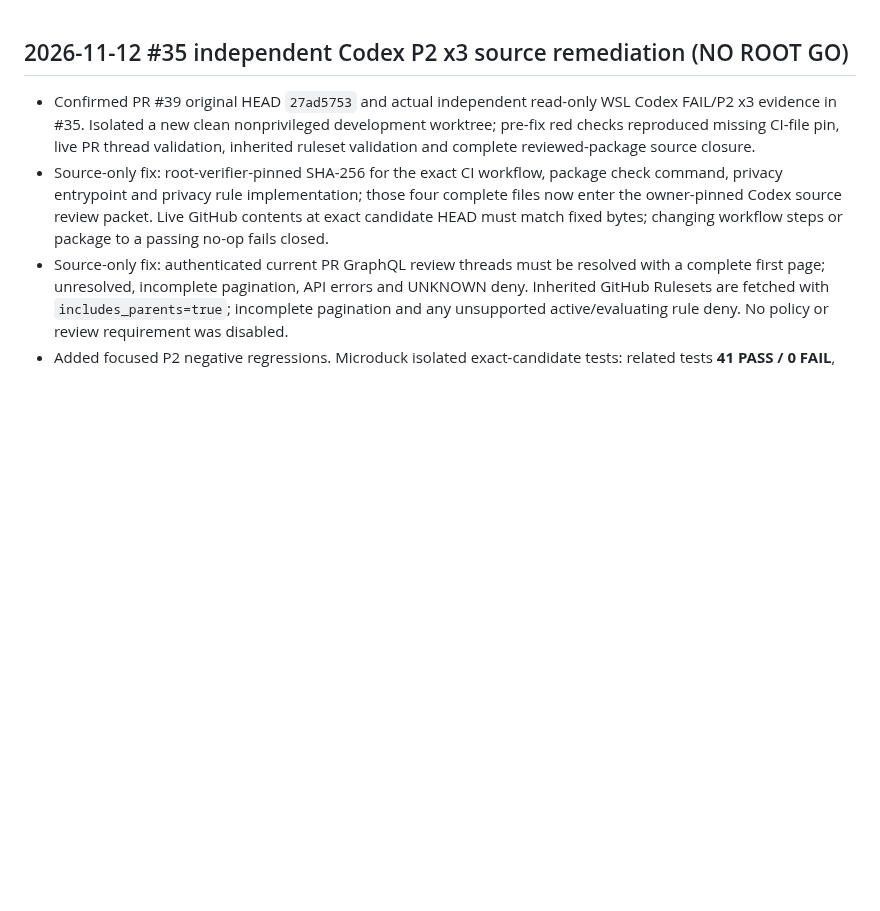
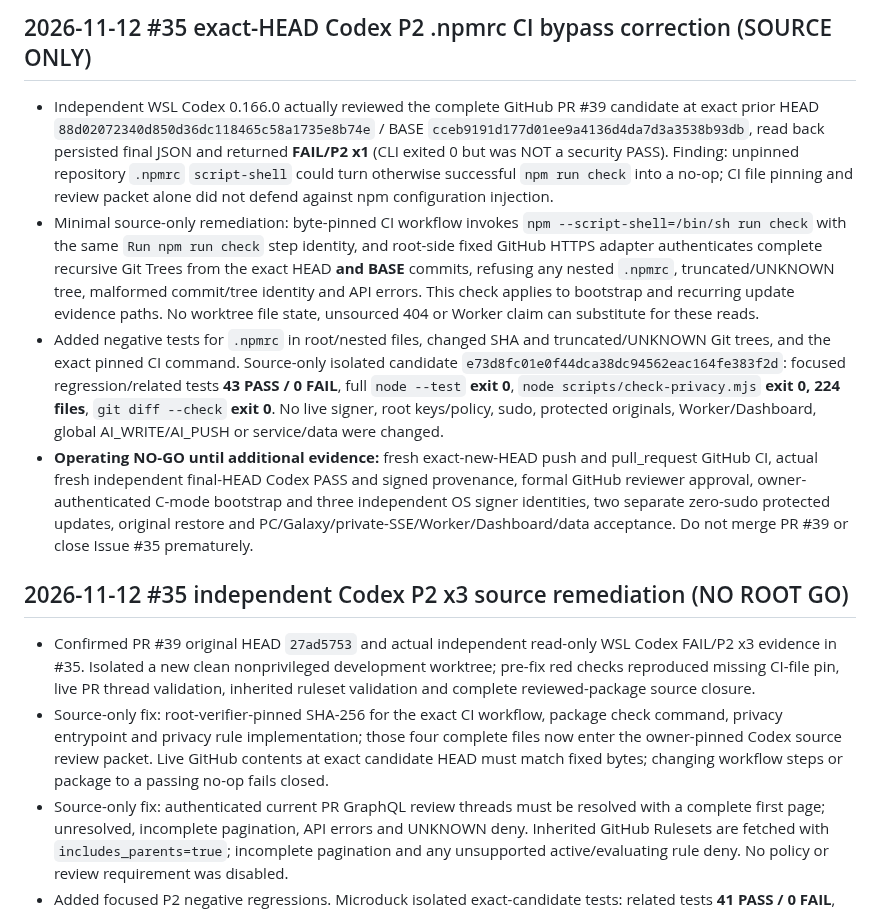
Before and after one commit to al-hub/mcp-dev-hub, a Markdown page: docs/STATUS.md, the part around the change. Drawn GitHub-style; blank space fills up the shorter version.

Commit message:
docs(#35): record independent npmrc P2 and fail-closed fix

```diff
--- a/docs/STATUS.md
+++ b/docs/STATUS.md
@@ -1,3 +1,10 @@
+## 2026-11-12 #35 exact-HEAD Codex P2 .npmrc CI bypass correction (SOURCE ONLY)
+
+- Independent WSL Codex 0.166.0 actually reviewed the complete GitHub PR #39 candidate at exact prior HEAD `88d02072340d850d36dc118465c58a1735e8b74e` / BASE `cceb9191d177d01ee9a4136d4da7d3a3538b93db`, read back persisted final JSON and returned **FAIL/P2 x1** (CLI exited 0 but was NOT a security PASS). Finding: unpinned repository `.npmrc` `script-shell` could turn otherwise successful `npm run check` into a no-op; CI file pinning and review packet alone did not defend against npm configuration injection.
+- Minimal source-only remediation: byte-pinned CI workflow invokes `npm --script-shell=/bin/sh run check` with the same `Run npm run check` step identity, and root-side fixed GitHub HTTPS adapter authenticates complete recursive Git Trees from the exact HEAD **and BASE** commits, refusing any nested `.npmrc`, truncated/UNKNOWN tree, malformed commit/tree identity and API errors. This check applies to bootstrap and recurring update evidence paths. No worktree file state, unsourced 404 or Worker claim can substitute for these reads.
+- Added negative tests for `.npmrc` in root/nested files, changed SHA and truncated/UNKNOWN Git trees, and the exact pinned CI command. Source-only isolated candidate `e73d8fc01e0f44dca38dc94562eac164fe383f2d`: focused regression/related tests **43 PASS / 0 FAIL**, full `node --test` **exit 0**, `node scripts/check-privacy.mjs` **exit 0, 224 files**, `git diff --check` **exit 0**. No live signer, root keys/policy, sudo, protected originals, Worker/Dashboard, global AI_WRITE/AI_PUSH or service/data were changed.
+- **Operating NO-GO until additional evidence:** fresh exact-new-HEAD push and pull_request GitHub CI, actual fresh independent final-HEAD Codex PASS and signed provenance, formal GitHub reviewer approval, owner-authenticated C-mode bootstrap and three independent OS signer identities, two separate zero-sudo protected updates, original restore and PC/Galaxy/private-SSE/Worker/Dashboard/data acceptance. Do not merge PR #39 or close Issue #35 prematurely.
+
 ## 2026-11-12 #35 independent Codex P2 x3 source remediation (NO ROOT GO)
 
 - Confirmed PR #39 original HEAD `27ad5753` and actual independent read-only WSL Codex FAIL/P2 x3 evidence in #35. Isolated a new clean nonprivileged development worktree; pre-fix red checks reproduced missing CI-file pin, live PR thread validation, inherited ruleset validation and complete reviewed-package source closure.
```
